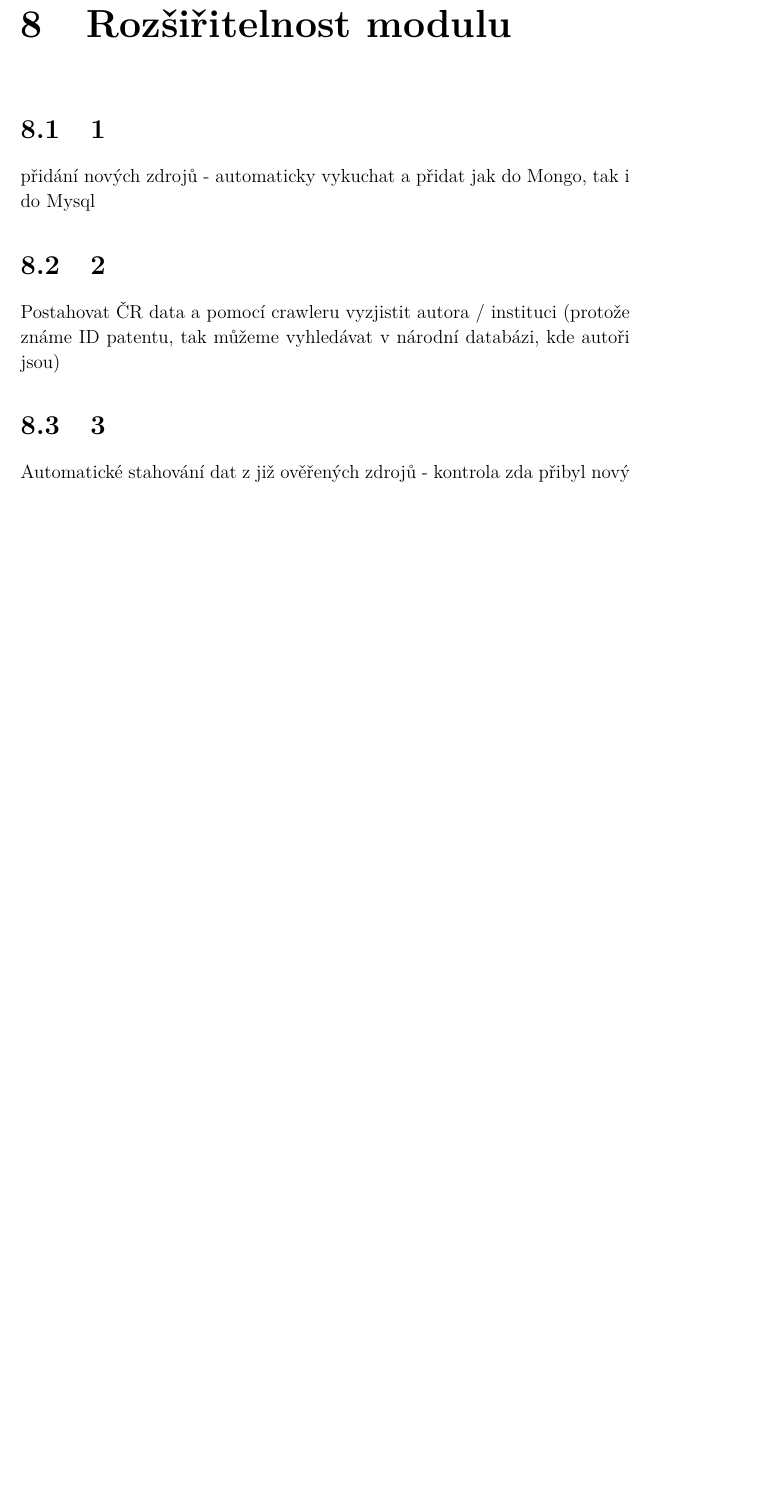
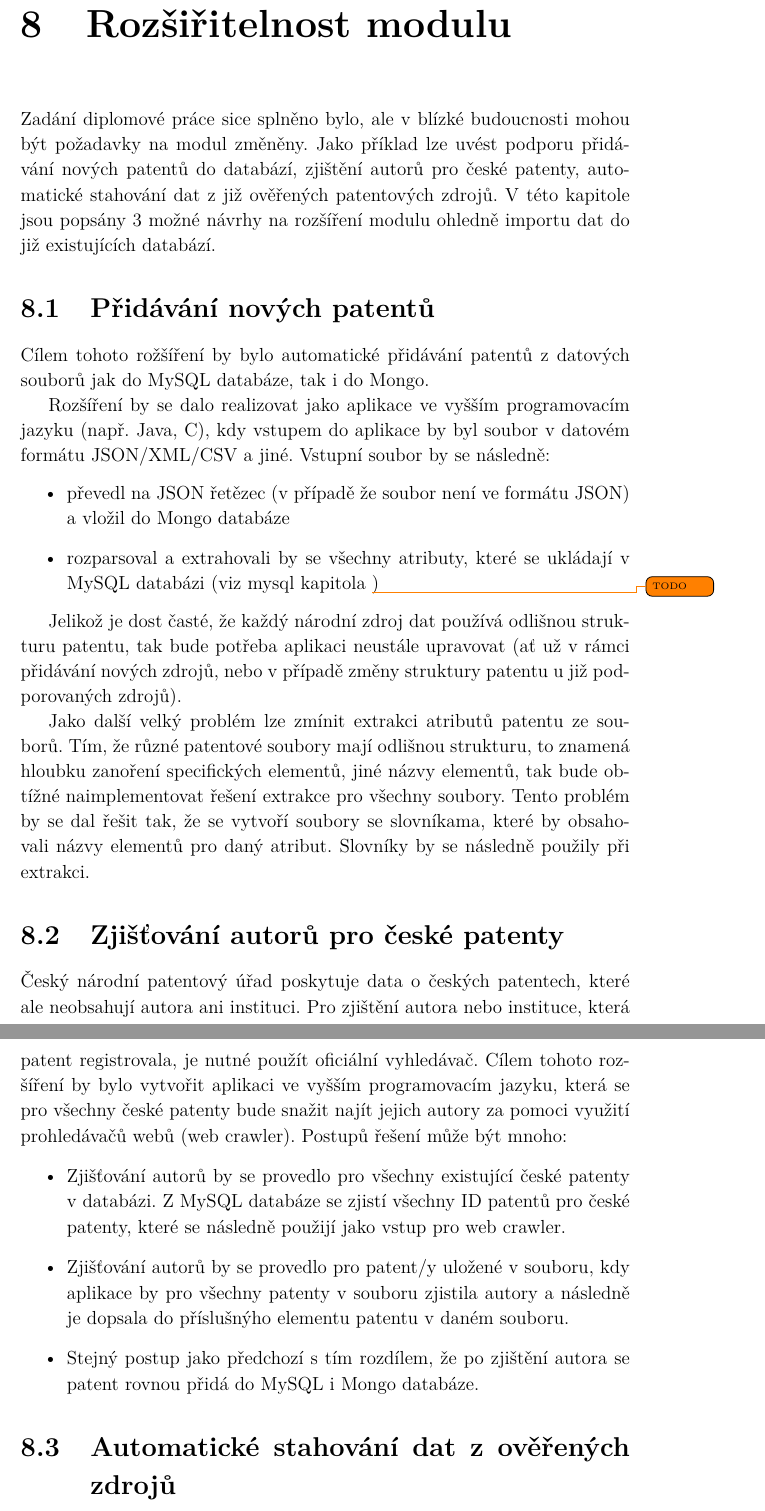
Before and after one commit to danisik/Diplomka, a LaTeX thesis (doc/diplomova_prace.tex, which reads doc/chapters/6.rozsiritelnost.tex): part of page 18 of 24 before the commit and two parts of pages 18 and 19 of 25 after it, the two joined at a grey line, cut so that both start at the same text, the shorter picture padded with empty space. Compiled offline with pdfLaTeX.

Commit message:
Rozšiřitelnost první a druhá hotovo, třetí rychlý popis.

```diff
--- a/doc/chapters/6.rozsiritelnost.tex
+++ b/doc/chapters/6.rozsiritelnost.tex
@@ -1,8 +1,30 @@
 %CHAPTER
 \chapter{Rozšiřitelnost modulu}
-\section{1}
-přidání nových zdrojů - automaticky vykuchat a přidat jak do Mongo, tak i do Mysql
-\section{2}
-Postahovat ČR data a pomocí crawleru vyzjistit autora / instituci (protože známe ID patentu, tak můžeme vyhledávat v národní databázi, kde autoři jsou)
-\section{3}
-Automatické stahování dat z již ověřených zdrojů - kontrola zda přibyl nový ZIP, pokud ano tak stáhnout, rozbalit - následně získat patent ID a zkontrolovat duplicitní záznam - zahodit / případně nahradit existující kvůli novým změnám
+Zadání diplomové práce sice splněno bylo, ale v blízké budoucnosti mohou být požadavky na modul změněny. Jako příklad lze uvést podporu přidávání nových patentů do databází, zjištění autorů pro české patenty, automatické stahování dat z již ověřených patentových zdrojů. V této kapitole jsou popsány 3 možné návrhy na rozšíření modulu ohledně importu dat do již existujících databází.
+
+\section{Přidávání nových patentů}
+Cílem tohoto rožšíření by bylo automatické přidávání patentů z datových souborů jak do MySQL databáze, tak i do Mongo.
+
+Rozšíření by se dalo realizovat jako aplikace ve vyšším programovacím jazyku (např. Java, C), kdy vstupem do aplikace by byl soubor v datovém formátu JSON/XML/CSV a jiné. Vstupní soubor by se následně:
+\begin{itemize}
+\item převedl na JSON řetězec (v případě že soubor není ve formátu JSON) a vložil do Mongo databáze
+\item rozparsoval a extrahovali by se všechny atributy, které se ukládají v MySQL databázi (viz mysql kapitola \todo{TODO})
+\end{itemize}
+
+Jelikož je dost časté, že každý národní zdroj dat používá odlišnou strukturu patentu, tak bude potřeba aplikaci neustále upravovat (ať už v rámci přidávání nových zdrojů, nebo v případě změny struktury patentu u již podporovaných zdrojů).
+
+Jako další velký problém lze zmínit extrakci atributů patentu ze souborů. Tím, že různé patentové soubory mají odlišnou strukturu, to znamená hloubku zanoření specifických elementů, jiné názvy elementů, tak bude obtížné naimplementovat řešení extrakce pro všechny soubory. Tento problém by se dal řešit tak, že se vytvoří soubory se slovníkama, které by obsahovali názvy elementů pro daný atribut. Slovníky by se následně použily při extrakci.
+
+\section{Zjišťování autorů pro české patenty}
+Český národní patentový úřad poskytuje data o českých patentech, které ale neobsahují autora ani instituci. Pro zjištění autora nebo instituce, která patent registrovala, je nutné použít oficiální vyhledávač. Cílem tohoto rozšíření by bylo vytvořit aplikaci ve vyšším programovacím jazyku, která se pro všechny české patenty bude snažit najít jejich autory za pomoci využití prohledávačů webů (web crawler). Postupů řešení může být mnoho:
+\begin{itemize}
+\item Zjišťování autorů by se provedlo pro všechny existující české patenty v databázi. Z MySQL databáze se zjistí všechny ID patentů pro české patenty, které se následně použijí jako vstup pro web crawler.
+\item Zjišťování autorů by se provedlo pro patent/y uložené v souboru, kdy aplikace by pro všechny patenty v souboru zjistila autory a následně je dopsala do příslušnýho elementu patentu v daném souboru.
+\item Stejný postup jako předchozí s tím rozdílem, že po zjištění autora se patent rovnou přidá do MySQL i Mongo databáze.
+\end{itemize}
+
+\section{Automatické stahování dat z ověřených zdrojů}
+Aplikace, která si načte soubor s uloženýma ověřenýma zdrojema (např. XML), kdy by bylo definováno: název země, URL stránky kde se stahuje (např. https://isdv.upv.cz/webapp/webapp.pubsrv.seznam?purl=opendata/pt), html element obsahující soubor ke stažení (např. a href="/doc/opendata/pt/OpenData....") a poslední stažený soubor. Aplikace by projela všechny stránky, pokusila by se stáhnout nejnovější soubor (ten co se neshoduje s tím uloženým v xml) a uložit ho do specifický složky. Pokud je ke stažení novější, updatuje se XML.
+
+Tohle všechny by bylo automatický pomocí např. Jenkinsu, který by jednou za čas spustil tuhle appku + by mohl informovat emailem o buildu + výsledku, že tolik se updatnulo atd.
+%Automatické stahování dat z již ověřených zdrojů - kontrola zda přibyl nový ZIP, pokud ano tak stáhnout, rozbalit - následně získat patent ID a zkontrolovat duplicitní záznam - zahodit / případně nahradit existující kvůli novým změnám
--- a/doc/diplomova_prace.tex
+++ b/doc/diplomova_prace.tex
@@ -78,6 +78,7 @@
 \usepackage[numbers,sort&compress]{natbib}
 
 \usepackage{array}
+\usepackage[colorinlistoftodos,prependcaption,textsize=tiny]{todonotes}
 
 %%%%%%%%%%%%%%%%%%%%%%%%%%%%%%%%%%%%%%%%%%%%%%%%%%%%%%%%%%
 %
```
Also changed, not shown: doc/chapters/7.overeni_vytezovani.tex (+2 -2 lines), doc/diplomova_prace.pdf, 1 other file.
